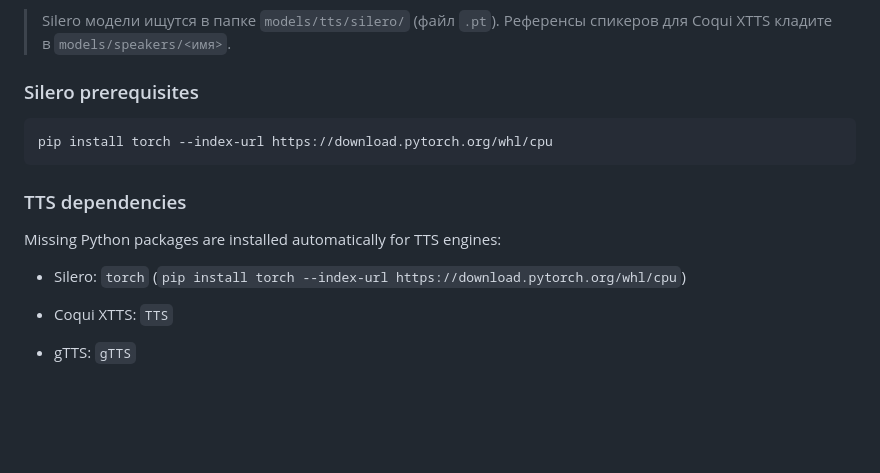
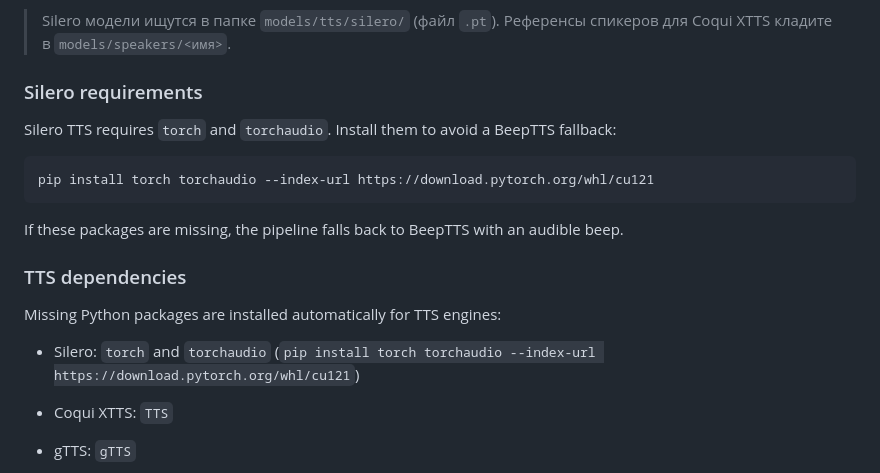
Before and after one commit to 3dgopnik/revoise, a Markdown page: README.md, the part around the change. Drawn GitHub-style; blank space fills up the shorter version.

Commit message:
docs: add Silero torch requirements

````diff
--- a/README.md
+++ b/README.md
@@ -94,15 +94,17 @@ uv run pytest -q
 > Silero модели ищутся в папке `models/tts/silero/` (файл `.pt`).
 > Референсы спикеров для Coqui XTTS кладите в `models/speakers/<имя>`.
 
-### Silero prerequisites
+### Silero requirements
+Silero TTS requires `torch` and `torchaudio`. Install them to avoid a BeepTTS fallback:
 ```bash
-pip install torch --index-url https://download.pytorch.org/whl/cpu
+pip install torch torchaudio --index-url https://download.pytorch.org/whl/cu121
 ```
+If these packages are missing, the pipeline falls back to BeepTTS with an audible beep.
 
 ### TTS dependencies
 Missing Python packages are installed automatically for TTS engines:
 
-- Silero: `torch` (`pip install torch --index-url https://download.pytorch.org/whl/cpu`)
+- Silero: `torch` and `torchaudio` (`pip install torch torchaudio --index-url https://download.pytorch.org/whl/cu121`)
 - Coqui XTTS: `TTS`
 - gTTS: `gTTS`
 
````
